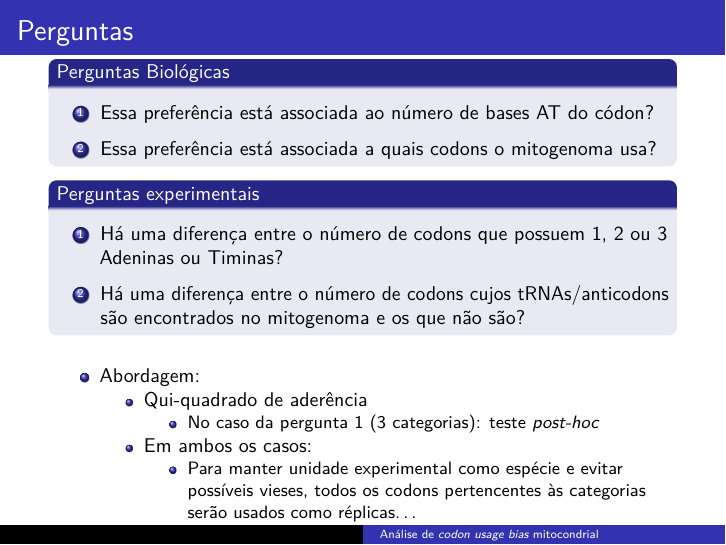
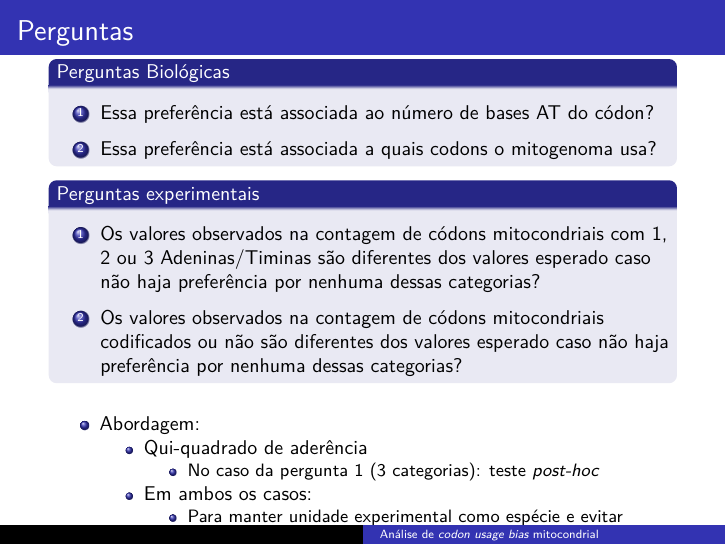
Before and after one commit to gavieira/projeto_bioestatistica, an R Markdown document (apresentacoes/apresentacao_final.Rmd): page 11 of 15. Rendered offline with R 4.5, knitr and Pandoc, then LaTeX, with nearby package versions; code that draws random numbers runs with fixed seeds of ours.

Commit message:
Finalizada apresentação base. Tenho que estudar algumas coisas e talvez retirar uma das perguntas extras depois

```diff
--- a/apresentacoes/apresentacao_final.Rmd
+++ b/apresentacoes/apresentacao_final.Rmd
@@ -167,9 +167,9 @@ print.data.frame(head(chi_results, 25))
 ::: {.block}
 ## Perguntas experimentais
 
-1. Há uma diferença entre o número de codons que possuem 1, 2 ou 3 Adeninas ou Timinas?
+1. Os valores observados na contagem de códons mitocondriais com 1, 2 ou 3 Adeninas/Timinas são diferentes dos valores esperado caso não haja preferência por nenhuma dessas categorias?
 
-2. Há uma diferença entre o número de codons cujos tRNAs/anticodons são encontrados no mitogenoma e os que não são?
+2. Os valores observados na contagem de códons mitocondriais codificados ou não são diferentes dos valores esperado caso não haja preferência por nenhuma dessas categorias?
 :::
 
 - Abordagem:
```
Also changed, not shown: apresentacoes/apresentacao_final.pdf.
